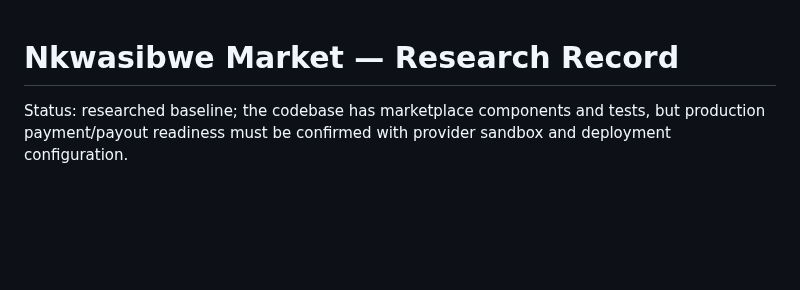
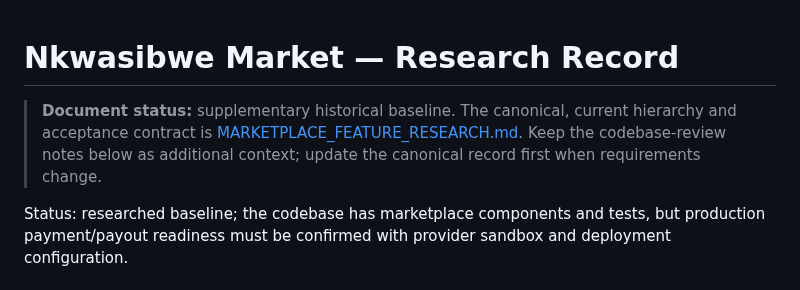
Before and after one commit to nkwasibwe123/nkwasibwe-irhcf, a Markdown page: research/MARKETPLACE_RESEARCH.md, the part around the change. Drawn GitHub-style; blank space fills up the shorter version.

Commit message:
docs: identify marketplace baseline as supplementary

```diff
--- a/research/MARKETPLACE_RESEARCH.md
+++ b/research/MARKETPLACE_RESEARCH.md
@@ -1,4 +1,6 @@
 # Nkwasibwe Market — Research Record
+
+> **Document status:** supplementary historical baseline. The canonical, current hierarchy and acceptance contract is [MARKETPLACE_FEATURE_RESEARCH.md](MARKETPLACE_FEATURE_RESEARCH.md). Keep the codebase-review notes below as additional context; update the canonical record first when requirements change.
 
 Status: researched baseline; the codebase has marketplace components and tests, but production payment/payout readiness must be confirmed with provider sandbox and deployment configuration.
 
```
